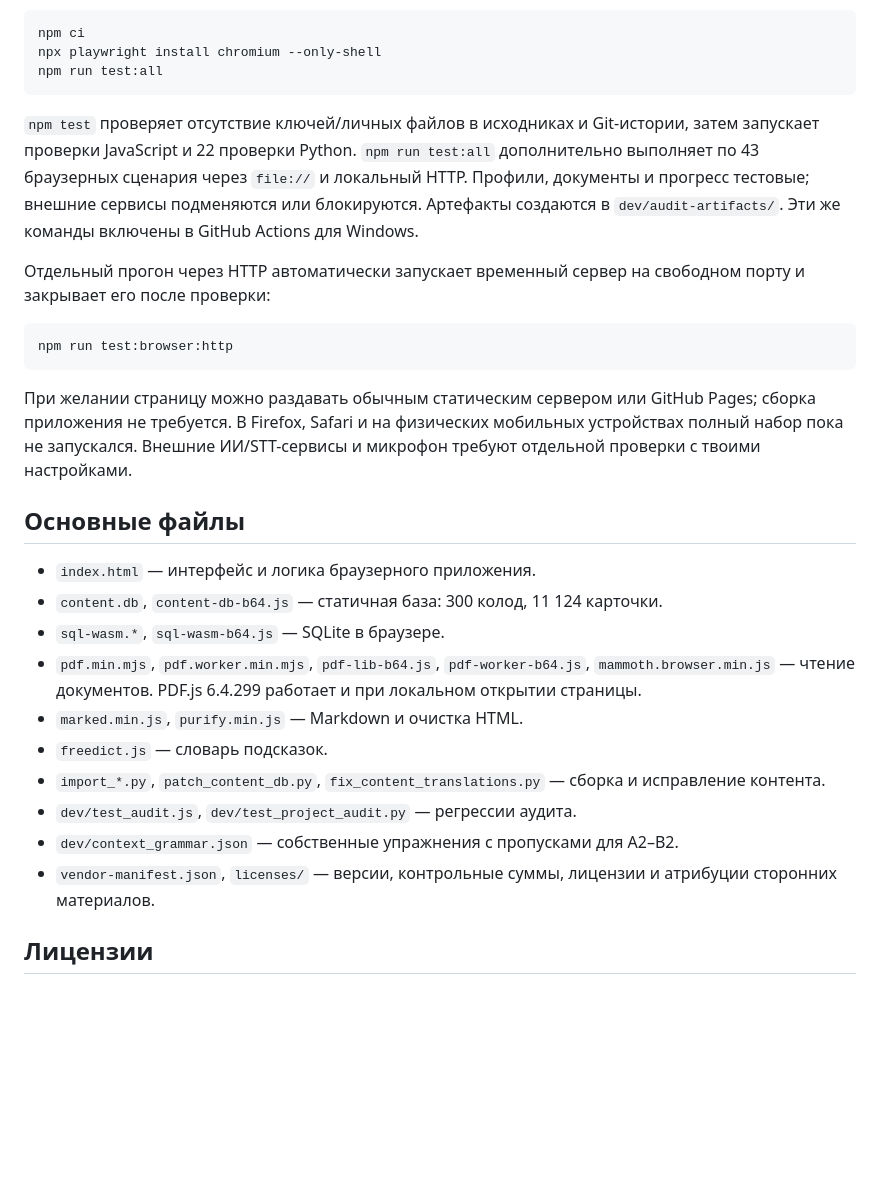
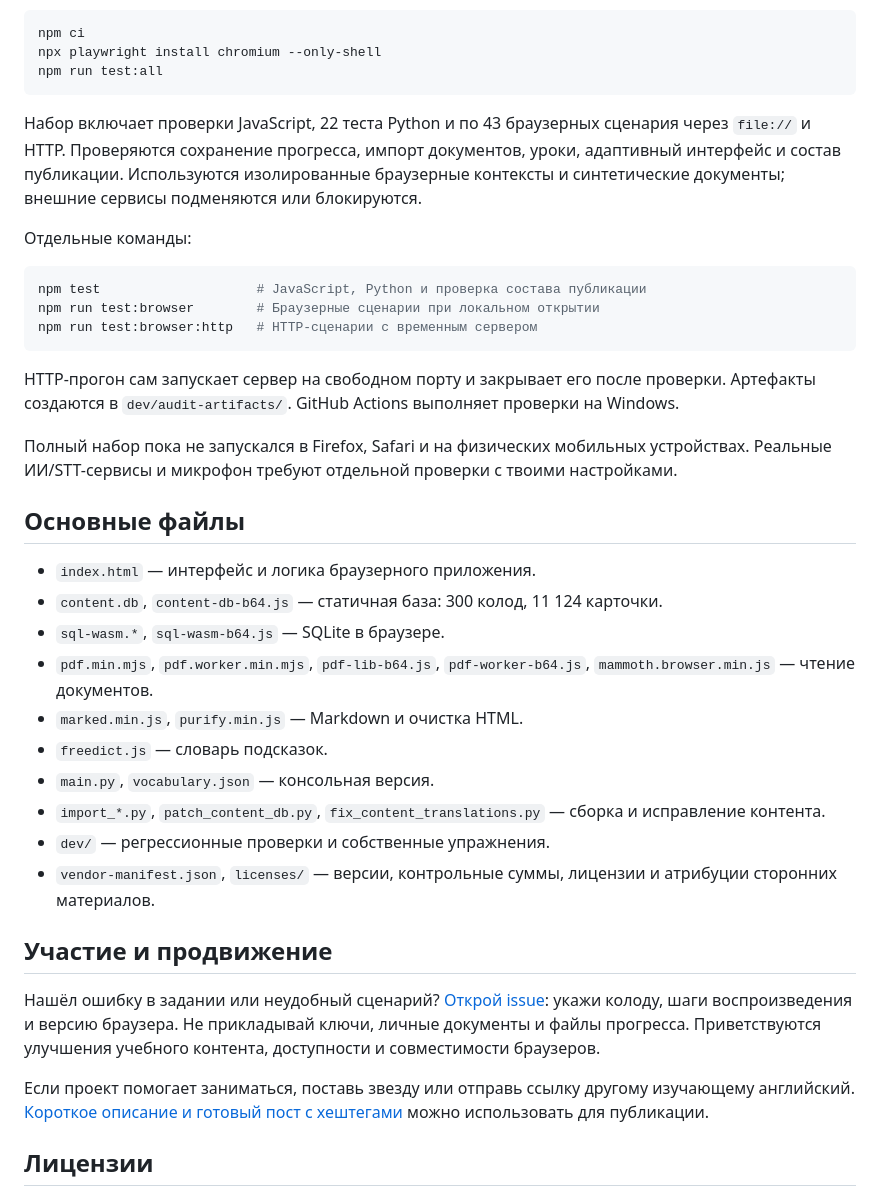
Before and after one commit to madnessbrainsbl/Ebi_English, a Markdown page: README.md, the part around one of its changes. Drawn GitHub-style; blank space fills up the shorter version.

````diff
--- a/README.md
+++ b/README.md
@@ -22,28 +70,38 @@ npx playwright install chromium --only-shell
 npm run test:all
 ```
 
-`npm test` проверяет отсутствие ключей/личных файлов в исходниках и Git-истории, затем запускает проверки JavaScript и 22 проверки Python. `npm run test:all` дополнительно выполняет по 43 браузерных сценария через `file://` и локальный HTTP. Профили, документы и прогресс тестовые; внешние сервисы подменяются или блокируются. Артефакты создаются в `dev/audit-artifacts/`. Эти же команды включены в GitHub Actions для Windows.
+Набор включает проверки JavaScript, 22 теста Python и по 43 браузерных сценария через `file://` и HTTP. Проверяются сохранение прогресса, импорт документов, уроки, адаптивный интерфейс и состав публикации. Используются изолированные браузерные контексты и синтетические документы; внешние сервисы подменяются или блокируются.
 
-Отдельный прогон через HTTP автоматически запускает временный сервер на свободном порту и закрывает его после проверки:
+Отдельные команды:
 
 ```powershell
-npm run test:browser:http
+npm test                    # JavaScript, Python и проверка состава публикации
+npm run test:browser        # Браузерные сценарии при локальном открытии
+npm run test:browser:http   # HTTP-сценарии с временным сервером
 ```
 
-При желании страницу можно раздавать обычным статическим сервером или GitHub Pages; сборка приложения не требуется. В Firefox, Safari и на физических мобильных устройствах полный набор пока не запускался. Внешние ИИ/STT-сервисы и микрофон требуют отдельной проверки с твоими настройками.
+HTTP-прогон сам запускает сервер на свободном порту и закрывает его после проверки. Артефакты создаются в `dev/audit-artifacts/`. GitHub Actions выполняет проверки на Windows.
+
+Полный набор пока не запускался в Firefox, Safari и на физических мобильных устройствах. Реальные ИИ/STT-сервисы и микрофон требуют отдельной проверки с твоими настройками.
 
 ## Основные файлы
 
 - `index.html` — интерфейс и логика браузерного приложения.
 - `content.db`, `content-db-b64.js` — статичная база: 300 колод, 11 124 карточки.
 - `sql-wasm.*`, `sql-wasm-b64.js` — SQLite в браузере.
-- `pdf.min.mjs`, `pdf.worker.min.mjs`, `pdf-lib-b64.js`, `pdf-worker-b64.js`, `mammoth.browser.min.js` — чтение документов. PDF.js 6.4.299 работает и при локальном открытии страницы.
+- `pdf.min.mjs`, `pdf.worker.min.mjs`, `pdf-lib-b64.js`, `pdf-worker-b64.js`, `mammoth.browser.min.js` — чтение документов.
 - `marked.min.js`, `purify.min.js` — Markdown и очистка HTML.
 - `freedict.js` — словарь подсказок.
+- `main.py`, `vocabulary.json` — консольная версия.
 - `import_*.py`, `patch_content_db.py`, `fix_content_translations.py` — сборка и исправление контента.
-- `dev/test_audit.js`, `dev/test_project_audit.py` — регрессии аудита.
-- `dev/context_grammar.json` — собственные упражнения с пропусками для A2–B2.
+- `dev/` — регрессионные проверки и собственные упражнения.
 - `vendor-manifest.json`, `licenses/` — версии, контрольные суммы, лицензии и атрибуции сторонних материалов.
+
+## Участие и продвижение
+
+Нашёл ошибку в задании или неудобный сценарий? [Открой issue](https://github.com/madnessbrainsbl/Ebi_English/issues): укажи колоду, шаги воспроизведения и версию браузера. Не прикладывай ключи, личные документы и файлы прогресса. Приветствуются улучшения учебного контента, доступности и совместимости браузеров.
+
+Если проект помогает заниматься, поставь звезду или отправь ссылку другому изучающему английский. [Короткое описание и готовый пост с хештегами](docs/LAUNCH.md) можно использовать для публикации.
 
 ## Лицензии
 
````
Also changed, not shown: other parts of README.md (+57 -9 lines), docs/LAUNCH.md (added, +19 -0 lines), docs/images/home.png (added), docs/images/practice.png (added), 7 other files.
